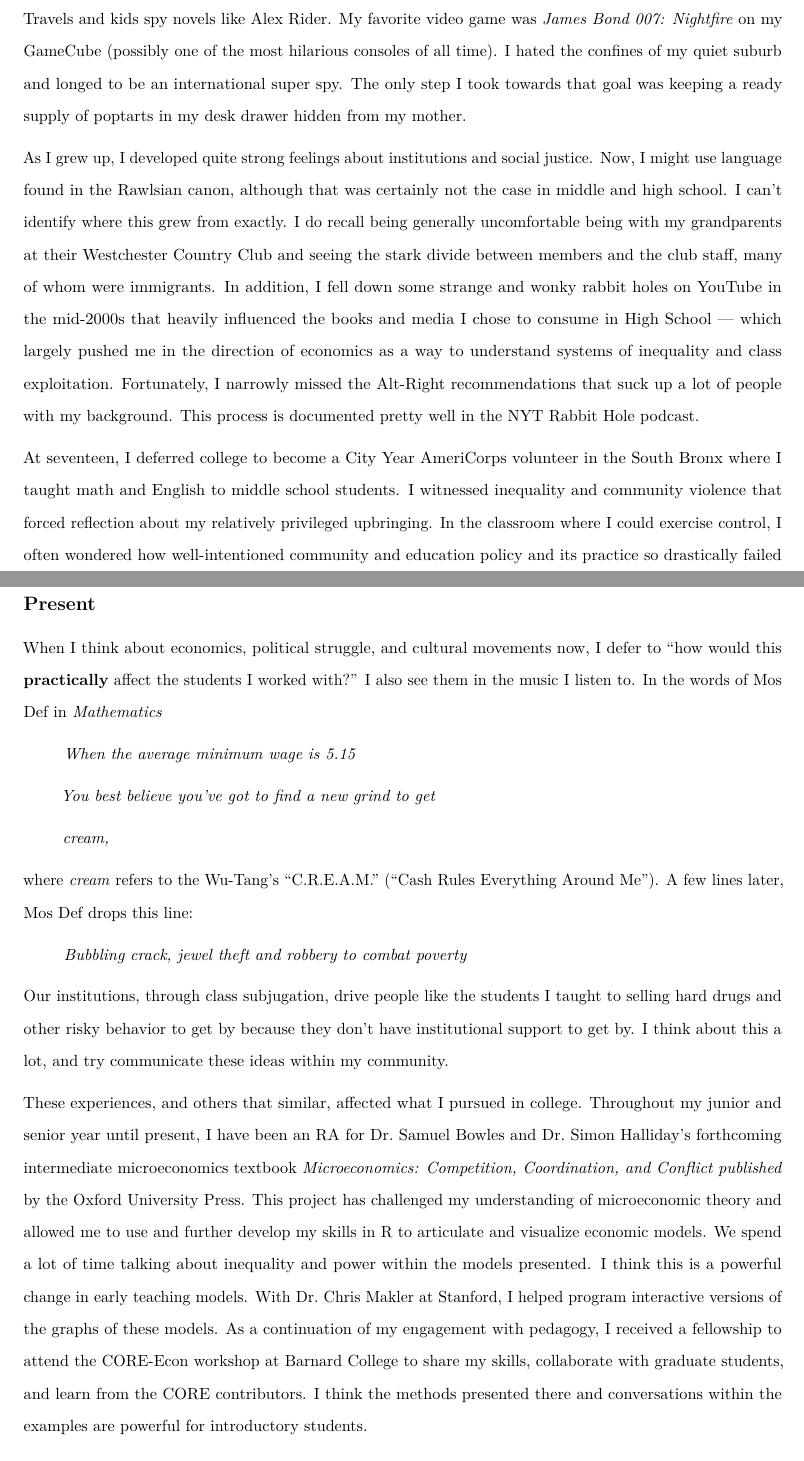
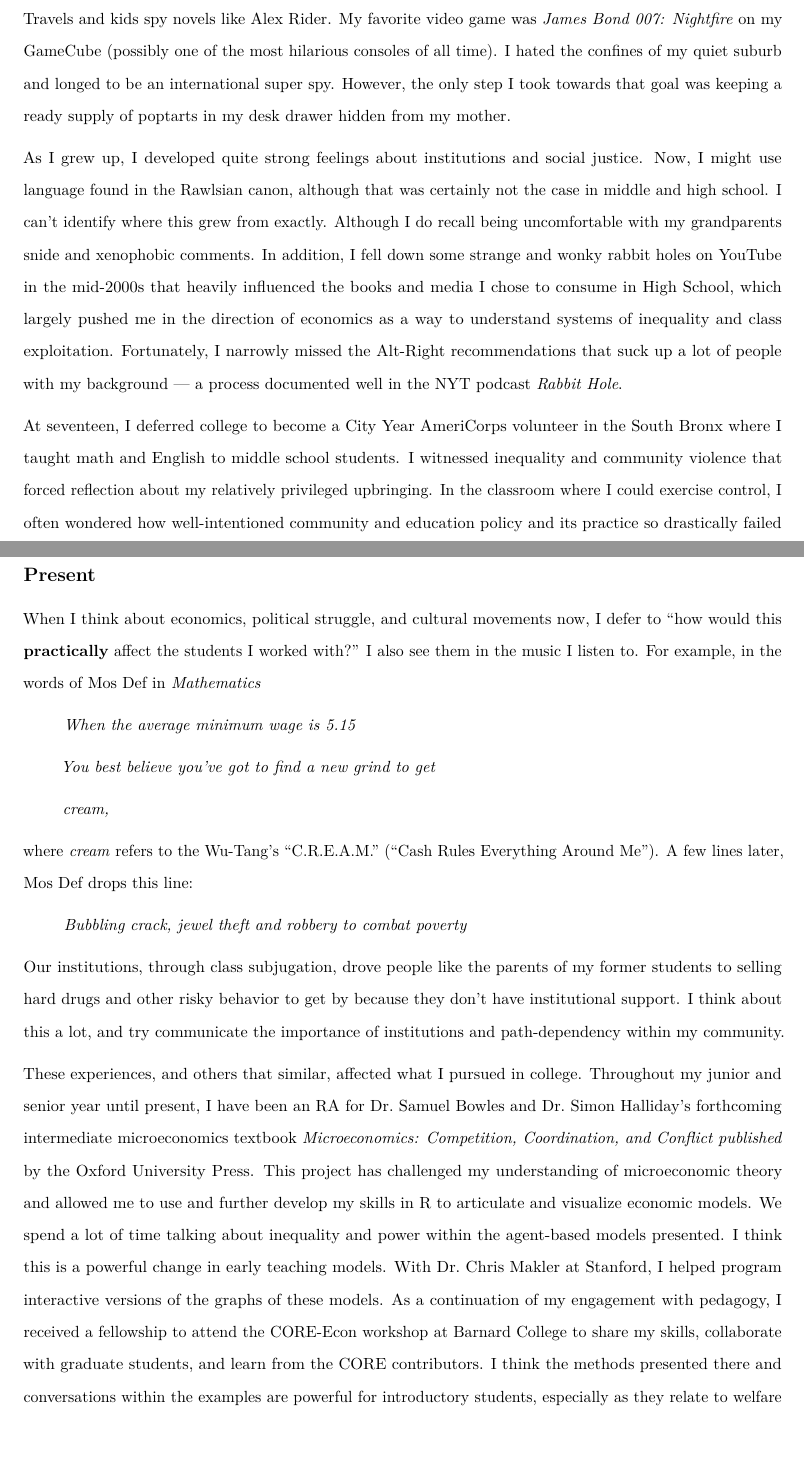
Before and after one commit to scottcohn97/causal_inf_pset, an R Markdown document (assignment01/assignment01.Rmd): two parts of pages 1 and 2 of 3, joined at a grey line, cut so that both start at the same text, the shorter picture padded with empty space. The pictures show the output file assignment01/assignment01.pdf that the author committed with the source.

Commit message:
assgn 01

```diff
--- a/assignment01/assignment01.Rmd
+++ b/assignment01/assignment01.Rmd
@@ -33,15 +33,15 @@ library(tufte)
 
 ## Past
 
-I was born in July of 1997 in West Hartford Connecticut, the first of two boys. I lived there until I was four before my family moved to the suburbs of Boston. My mom liked to say that I've been trying to "move out" on my own since then. When I was young, I adored adventure books (and movies) --- classics like Gulliver's Travels and kids spy novels like Alex Rider. My favorite video game was _James Bond 007: Nightfire_ on my GameCube (possibly one of the most hilarious consoles of all time). I hated the confines of my quiet suburb and longed to be an international super spy. The only step I took towards that goal was keeping a ready supply of poptarts in my desk drawer hidden from my mother.
+I was born in July of 1997 in West Hartford Connecticut, the first of two boys. I lived there until I was four before my family moved to the suburbs of Boston. My mom liked to say that I've been trying to "move out" on my own since then. When I was young, I adored adventure books (and movies) --- classics like Gulliver's Travels and kids spy novels like Alex Rider. My favorite video game was _James Bond 007: Nightfire_ on my GameCube (possibly one of the most hilarious consoles of all time). I hated the confines of my quiet suburb and longed to be an international super spy. However, the only step I took towards that goal was keeping a ready supply of poptarts in my desk drawer hidden from my mother.
 
-As I grew up, I developed quite strong feelings about institutions and social justice. Now, I might use language found in the Rawlsian canon, although that was certainly not the case in middle and high school. I can't identify where this grew from exactly. I do recall being generally uncomfortable being with my grandparents at their Westchester Country Club and seeing the stark divide between members and the club staff, many of whom were immigrants. In addition, I fell down some strange and wonky rabbit holes on YouTube in the mid-2000s that heavily influenced the books and media I chose to consume in High School --- which largely pushed me in the direction of economics as a way to understand systems of inequality and class exploitation. Fortunately, I narrowly missed the Alt-Right recommendations that suck up a lot of people with my background. This process is documented pretty well in the NYT Rabbit Hole podcast.
+As I grew up, I developed quite strong feelings about institutions and social justice. Now, I might use language found in the Rawlsian canon, although that was certainly not the case in middle and high school. I can't identify where this grew from exactly. Although I do recall being uncomfortable with my grandparents snide and xenophobic comments. In addition, I fell down some strange and wonky rabbit holes on YouTube in the mid-2000s that heavily influenced the books and media I chose to consume in High School, which largely pushed me in the direction of economics as a way to understand systems of inequality and class exploitation. Fortunately, I narrowly missed the Alt-Right recommendations that suck up a lot of people with my background --- a process documented well in the NYT podcast _Rabbit Hole_.
 
 At seventeen, I deferred college to become a City Year AmeriCorps volunteer in the South Bronx where I taught math and English to middle school students. I witnessed inequality and community violence that forced reflection about my relatively privileged upbringing. In the classroom where I could exercise control, I often wondered how well-intentioned community and education policy and its practice so drastically failed some of the highest need students. Moreover, I saw how the institutions that exist (e.g. artifacts of red lining) have subjugated these communities to a life of poverty and limited class mobility. In effect, this is a radicalizing period in my life.
 
 ## Present
 
-When I think about economics, political struggle, and cultural movements now, I defer to "how would this **practically** affect the students I worked with?" I also see them in the music I listen to. In the words of Mos Def in _Mathematics_
+When I think about economics, political struggle, and cultural movements now, I defer to "how would this **practically** affect the students I worked with?" I also see them in the music I listen to. For example, in the words of Mos Def in _Mathematics_
 
 > _When the average minimum wage is 5.15_
 >
@@ -53,9 +53,9 @@ where _cream_ refers to the Wu-Tang's "C.R.E.A.M." ("Cash Rules Everything Aroun
 
 > _Bubbling crack, jewel theft and robbery to combat poverty_
 
-Our institutions, through class subjugation, drive people like the students I taught to selling hard drugs and other risky behavior to get by because they don't have institutional support to get by. I think about this a lot, and try communicate these ideas within my community.
+Our institutions, through class subjugation, drove people like the parents of my former students to selling hard drugs and other risky behavior to get by because they don't have institutional support. I think about this a lot, and try communicate the importance of institutions and path-dependency within my community.
 
-These experiences, and others that similar, affected what I pursued in college. Throughout my junior and senior year until present, I have been an RA for Dr. Samuel Bowles and Dr. Simon Halliday’s forthcoming intermediate microeconomics textbook _Microeconomics: Competition, Coordination, and Conflict published_ by the Oxford University Press. This project has challenged my understanding of microeconomic theory and allowed me to use and further develop my skills in R to articulate and visualize economic models. We spend a lot of time talking about inequality and power within the models presented. I think this is a powerful change in early teaching models. With Dr. Chris Makler at Stanford, I helped program interactive versions of the graphs of these models. As a continuation of my engagement with pedagogy, I received a fellowship to attend the CORE-Econ workshop at Barnard College to share my skills, collaborate with graduate students, and learn from the CORE contributors. I think the methods presented there and conversations within the examples are powerful for introductory students.
+These experiences, and others that similar, affected what I pursued in college. Throughout my junior and senior year until present, I have been an RA for Dr. Samuel Bowles and Dr. Simon Halliday’s forthcoming intermediate microeconomics textbook _Microeconomics: Competition, Coordination, and Conflict published_ by the Oxford University Press. This project has challenged my understanding of microeconomic theory and allowed me to use and further develop my skills in R to articulate and visualize economic models. We spend a lot of time talking about inequality and power within the agent-based models presented. I think this is a powerful change in early teaching models. With Dr. Chris Makler at Stanford, I helped program interactive versions of the graphs of these models. As a continuation of my engagement with pedagogy, I received a fellowship to attend the CORE-Econ workshop at Barnard College to share my skills, collaborate with graduate students, and learn from the CORE contributors. I think the methods presented there and conversations within the examples are powerful for introductory students, especially as they relate to welfare (evidenced by Twitter in recent days).
 
 I'm excited for the tools I'm going to gain in this course. The material you will present will help me better understand the frontiers of the applied literature. And, hopefully it will be help me critically engage with the research on policy.
 
```
Also changed, not shown: assignment01/assignment01.pdf, assignment01/assignment01.Rmd (2 more changed lines).
